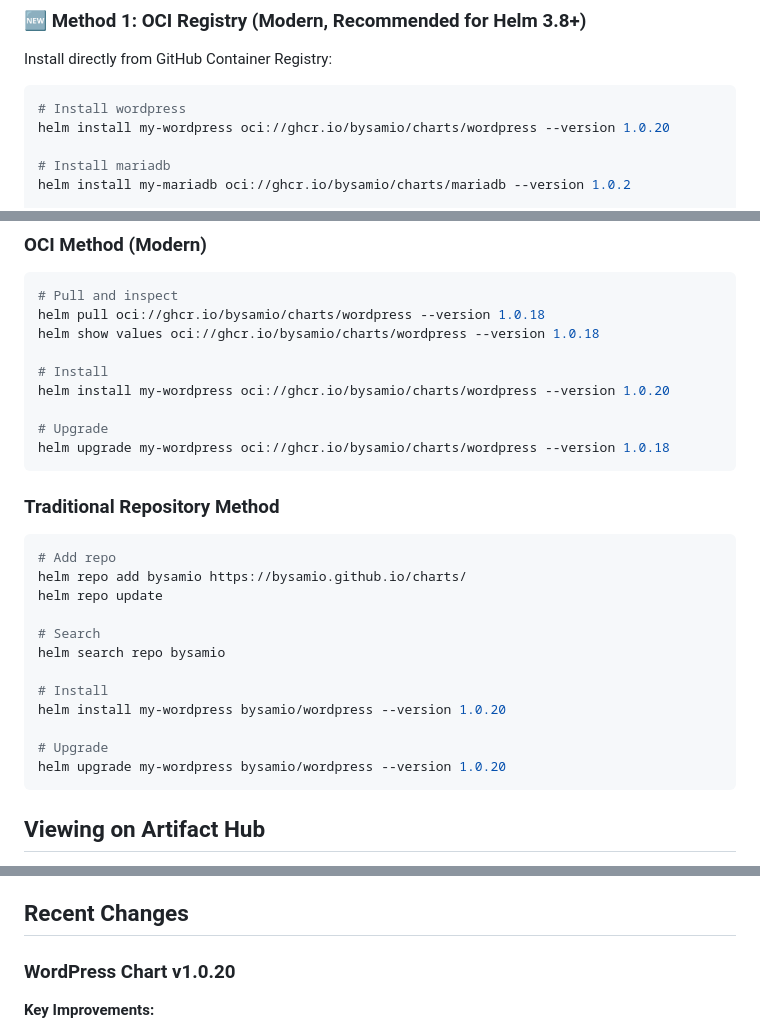
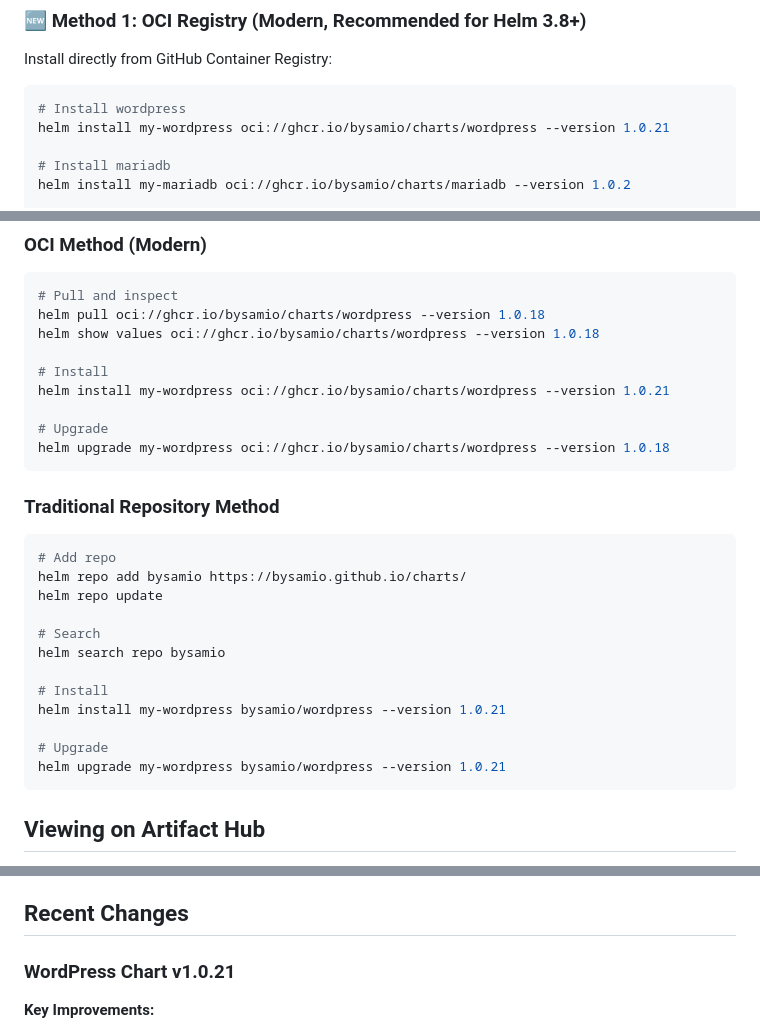
Before and after one commit to bysamio/charts, a Markdown page: ARTIFACT_HUB_SETUP.md, 3 parts joined by grey strips. Rendered like a GitHub page.

````diff
--- a/ARTIFACT_HUB_SETUP.md
+++ b/ARTIFACT_HUB_SETUP.md
@@ -22,7 +22,7 @@ Install directly from GitHub Container Registry:
 
 ```bash
 # Install wordpress
-helm install my-wordpress oci://ghcr.io/bysamio/charts/wordpress --version 1.0.20
+helm install my-wordpress oci://ghcr.io/bysamio/charts/wordpress --version 1.0.21
 
 # Install mariadb
 helm install my-mariadb oci://ghcr.io/bysamio/charts/mariadb --version 1.0.2
@@ -141,7 +141,7 @@ helm pull oci://ghcr.io/bysamio/charts/wordpress --version 1.0.18
 helm show values oci://ghcr.io/bysamio/charts/wordpress --version 1.0.18
 
 # Install
-helm install my-wordpress oci://ghcr.io/bysamio/charts/wordpress --version 1.0.20
+helm install my-wordpress oci://ghcr.io/bysamio/charts/wordpress --version 1.0.21
 
 # Upgrade
 helm upgrade my-wordpress oci://ghcr.io/bysamio/charts/wordpress --version 1.0.18
@@ -158,10 +158,10 @@ helm repo update
 helm search repo bysamio
 
 # Install
-helm install my-wordpress bysamio/wordpress --version 1.0.20
+helm install my-wordpress bysamio/wordpress --version 1.0.21
 
 # Upgrade
-helm upgrade my-wordpress bysamio/wordpress --version 1.0.20
+helm upgrade my-wordpress bysamio/wordpress --version 1.0.21
 ```
 
 ## Viewing on Artifact Hub
@@ -212,7 +212,7 @@ To release a new version:
 
 ## Recent Changes
 
-### WordPress Chart v1.0.20
+### WordPress Chart v1.0.21
 
 **Key Improvements:**
 - **Simplified Custom Entrypoint**: Replaced complex entrypoint script with a cleaner, more maintainable version
````
Also changed, not shown: README.md (+2 -2 lines).
